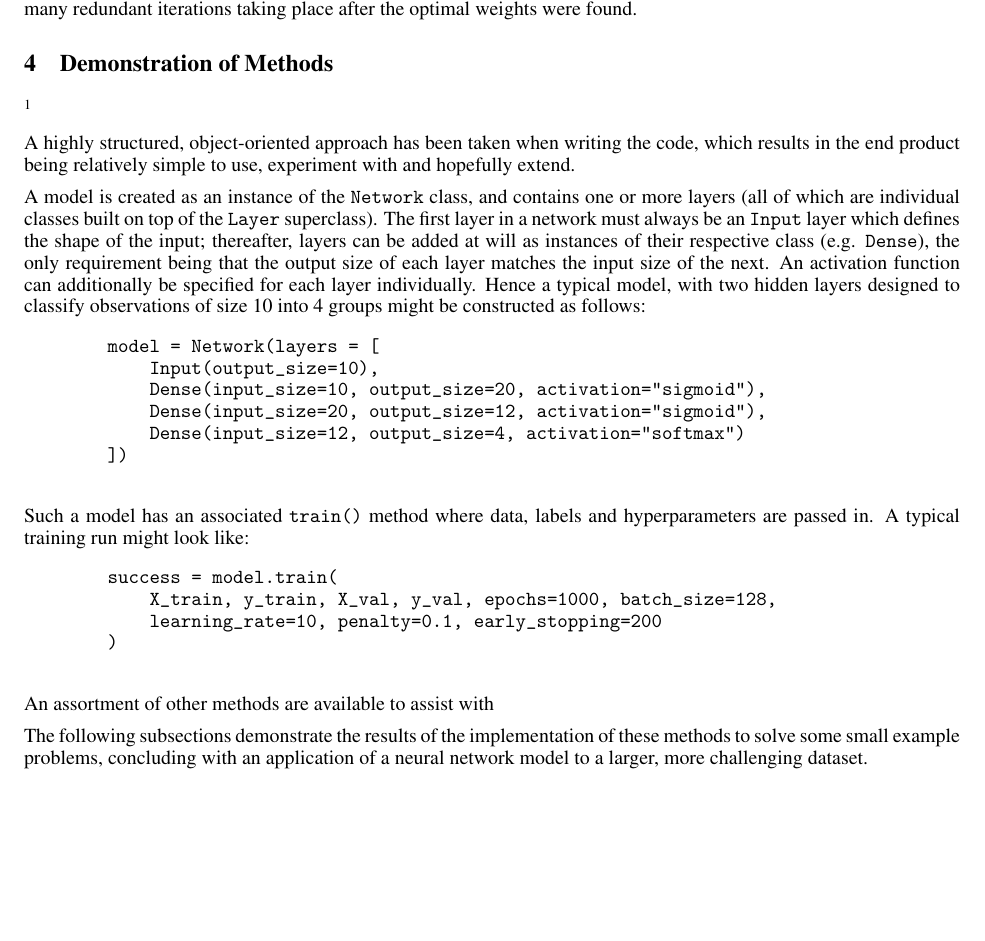
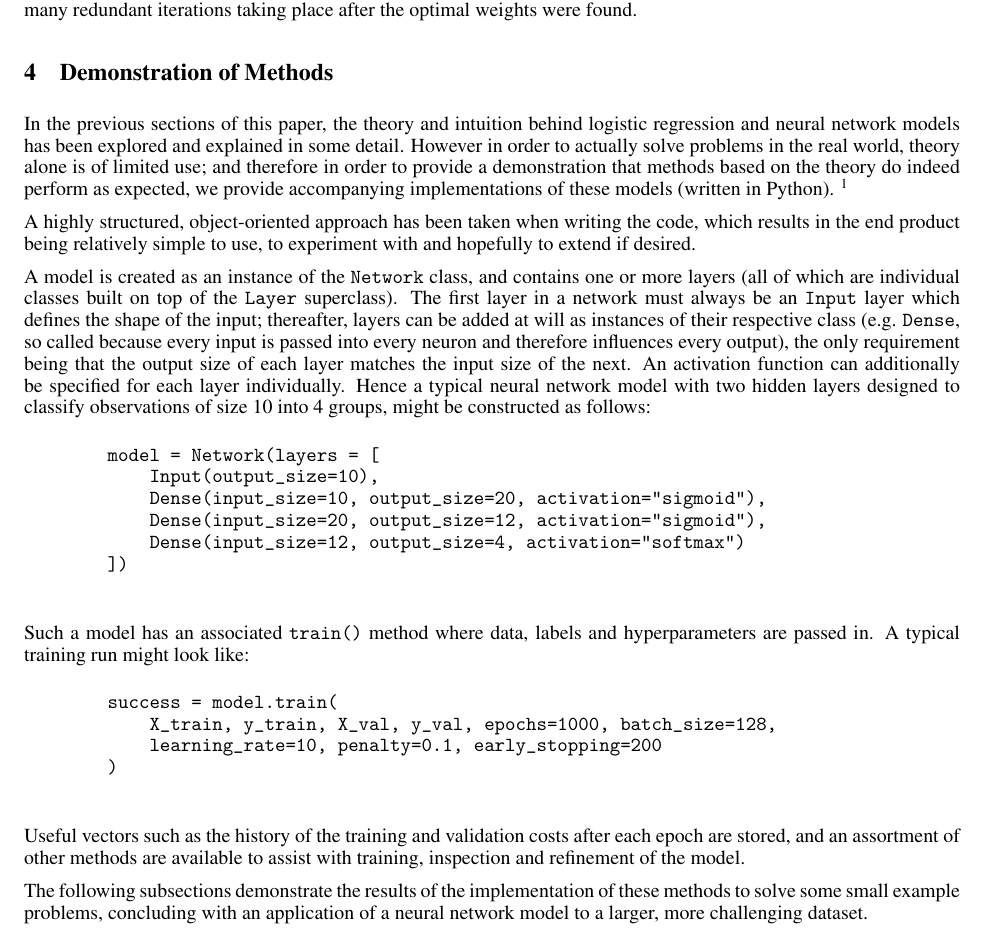
Before and after one commit to owenjonesuob/neural-nets-for-classification, a LaTeX paper (report/report.tex): part of page 14 of 17, cut so that both start at the same text, the shorter picture padded with empty space. Compiled offline with pdfLaTeX.

Commit message:
Finish intro for demos

```diff
--- a/report/report.tex
+++ b/report/report.tex
@@ -716,19 +716,14 @@
             In the implementation used in Section \ref{sec:demos}, early stopping is controlled by a criterion based on the third class of criteria introduced in Section 2.2.1 of \cite{early_stopping}. A window of $s$ iterations is considered: if the average validation cost from the most recent $s$ epochs is higher than the average validation cost from the preceding $s$ epochs, then training terminates and the weights are set to the values they held when validation cost was at its lowest. The width of the window $s$ is a hyperparameter of the network which usually requires some tuning for the best results: too small a value might cause premature termination due to variation caused by stochastic weight updates, whereas too large a value might result in many redundant iterations taking place after the optimal weights were found.
 
 
-            % TODO plot
-
-
 
 \section{Demonstration of Methods} \label{sec:demos}
 
+    In the previous sections of this paper, the theory and intuition behind logistic regression and neural network models has been explored and explained in some detail. However in order to actually solve problems in the real world, theory alone is of limited use; and therefore in order to provide a demonstration that methods based on the theory do indeed perform as expected, we provide accompanying implementations of these models (written in Python). \footnote{Code available at \url{https://github.com/owenjonesuob/neural-nets-for-classification}.}
 
-    \footnote{Code available at \url{https://github.com/owenjonesuob/neural-nets-for-classification}.}
+    A highly structured, object-oriented approach has been taken when writing the code, which results in the end product being relatively simple to use, to experiment with and hopefully to extend if desired.
 
-
-    A highly structured, object-oriented approach has been taken when writing the code, which results in the end product being relatively simple to use, experiment with and hopefully extend.
-
-    A model is created as an instance of the \texttt{Network} class, and contains one or more layers (all of which are individual classes built on top of the \texttt{Layer} superclass). The first layer in a network must always be an \texttt{Input} layer which defines the shape of the input; thereafter, layers can be added at will as instances of their respective class (e.g. \texttt{Dense}), the only requirement being that the output size of each layer matches the input size of the next. An activation function can additionally be specified for each layer individually. Hence a typical model, with two hidden layers designed to classify observations of size 10 into 4 groups might be constructed as follows:
+    A model is created as an instance of the \texttt{Network} class, and contains one or more layers (all of which are individual classes built on top of the \texttt{Layer} superclass). The first layer in a network must always be an \texttt{Input} layer which defines the shape of the input; thereafter, layers can be added at will as instances of their respective class (e.g. \texttt{Dense}, so called because every input is passed into every neuron and therefore influences every output), the only requirement being that the output size of each layer matches the input size of the next. An activation function can additionally be specified for each layer individually. Hence a typical neural network model with two hidden layers designed to classify observations of size 10 into 4 groups, might be constructed as follows:
 
 
     \begin{verbatim}
@@ -752,13 +747,16 @@
     \end{verbatim}
 
 
-    An assortment of other methods are available to assist with
+    Useful vectors such as the history of the training and validation costs after each epoch are stored, and an assortment of other methods are available to assist with training, inspection and refinement of the model.
 
     The following subsections demonstrate the results of the implementation of these methods to solve some small example problems, concluding with an application of a neural network model to a larger, more challenging dataset.
 
 
 
     \subsection{Binary Classification}
+
+
+
 
     \subsection{Multiclass Classification}
 
```
